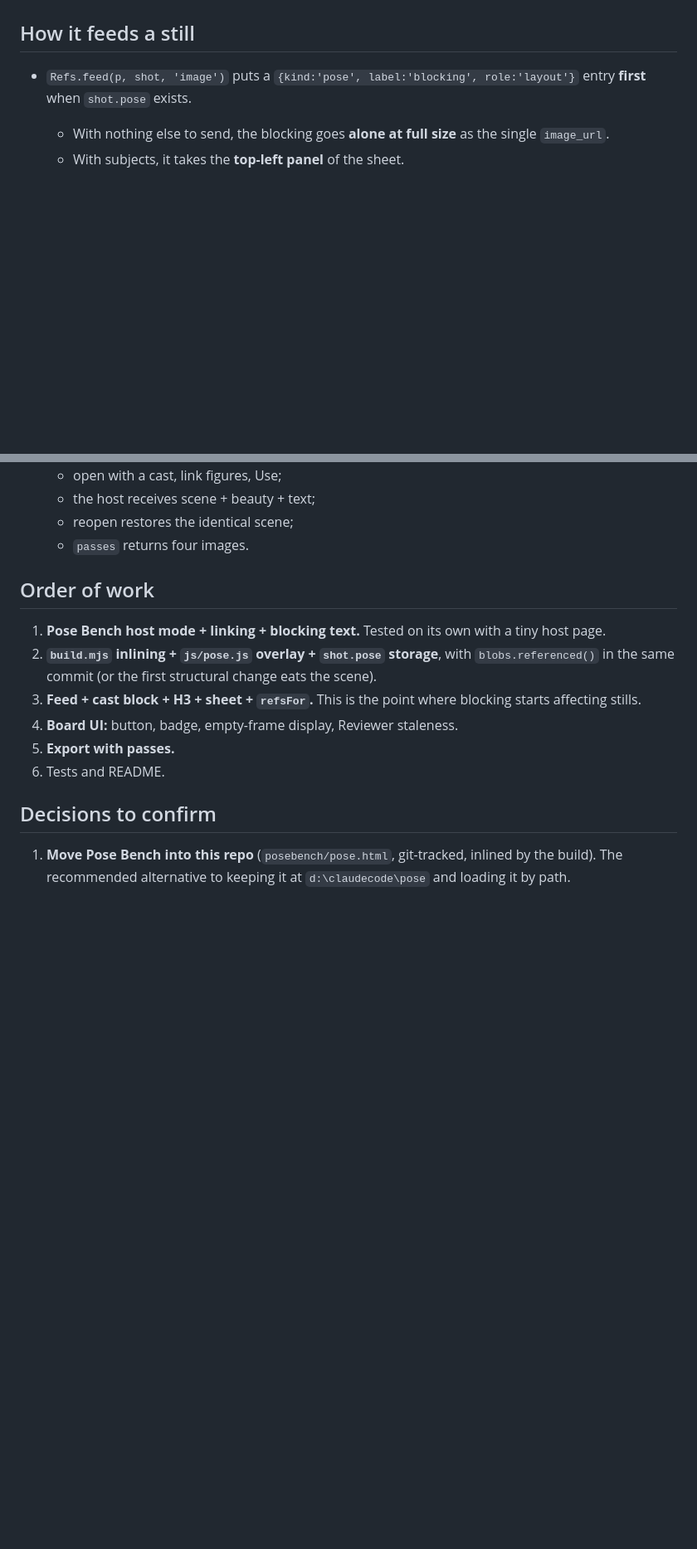
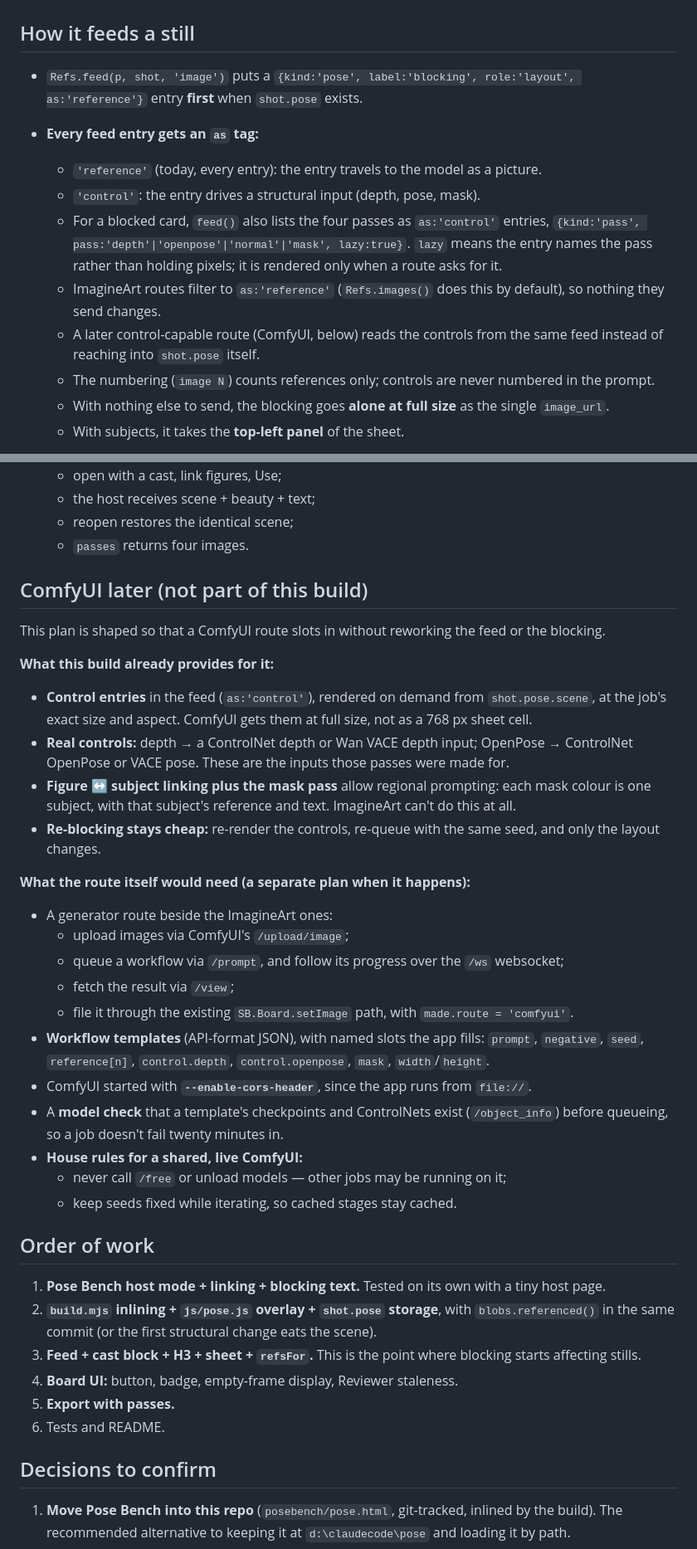
Before and after one commit to oldgodsslumber/storyboarder, a Markdown page: pose_bench_plan.md, 2 parts joined by grey strips. Shown at 83% size. Rendered like a GitHub page; blank space fills up the shorter version.

Commit message:
Plan: tag feed entries reference/control, and a ComfyUI-later section
Co-Authored-By: Claude Opus 5.5 <noreply@anthropic.com>

```diff
--- a/pose_bench_plan.md
+++ b/pose_bench_plan.md
@@ -71,8 +71,18 @@ shot.pose = {
 
 ## How it feeds a still
 
-- `Refs.feed(p, shot, 'image')` puts a `{kind:'pose', label:'blocking', role:'layout'}` entry
+- `Refs.feed(p, shot, 'image')` puts a `{kind:'pose', label:'blocking', role:'layout', as:'reference'}` entry
   **first** when `shot.pose` exists.
+- **Every feed entry gets an `as` tag:**
+  - `'reference'` (today, every entry): the entry travels to the model as a picture.
+  - `'control'`: the entry drives a structural input (depth, pose, mask).
+  - For a blocked card, `feed()` also lists the four passes as `as:'control'` entries, `{kind:'pass', pass:'depth'|'openpose'|'normal'|'mask', lazy:true}`.
+    `lazy` means the entry names the pass rather than holding pixels; it is rendered only when a route asks for it.
+  - ImagineArt routes filter to `as:'reference'` (`Refs.images()` does this by default), so nothing
+    they send changes.
+  - A later control-capable route (ComfyUI, below) reads the controls from the same feed instead of
+    reaching into `shot.pose` itself.
+  - The numbering (`image N`) counts references only; controls are never numbered in the prompt.
   - With nothing else to send, the blocking goes **alone at full size** as the single `image_url`.
   - With subjects, it takes the **top-left panel** of the sheet.
 - The cast block (personas.js:455ff) gets one sentence per model template (`REF_TEMPLATES` gains a
@@ -191,6 +202,34 @@ srcdoc>` inside `SB.modal`, the precedent being the PDF preview (exportoptions.j
   - the host receives scene + beauty + text;
   - reopen restores the identical scene;
   - `passes` returns four images.
+
+## ComfyUI later (not part of this build)
+
+This plan is shaped so that a ComfyUI route slots in without reworking the feed or the blocking.
+
+**What this build already provides for it:**
+- **Control entries** in the feed (`as:'control'`), rendered on demand from `shot.pose.scene`, at the job's exact
+  size and aspect. ComfyUI gets them at full size, not as a 768 px sheet cell.
+- **Real controls:** depth → a ControlNet depth or Wan VACE depth input; OpenPose → ControlNet OpenPose or VACE pose.
+  These are the inputs those passes were made for.
+- **Figure ↔ subject linking plus the mask pass** allow regional prompting: each mask colour is one
+  subject, with that subject's reference and text. ImagineArt can't do this at all.
+- **Re-blocking stays cheap:** re-render the controls, re-queue with the same seed, and only the layout changes.
+
+**What the route itself would need (a separate plan when it happens):**
+- A generator route beside the ImagineArt ones:
+  - upload images via ComfyUI's `/upload/image`;
+  - queue a workflow via `/prompt`, and follow its progress over the `/ws` websocket;
+  - fetch the result via `/view`;
+  - file it through the existing `SB.Board.setImage` path, with `made.route = 'comfyui'`.
+- **Workflow templates** (API-format JSON), with named slots the app fills: `prompt`, `negative`,
+  `seed`, `reference[n]`, `control.depth`, `control.openpose`, `mask`, `width`/`height`.
+- ComfyUI started with **`--enable-cors-header`**, since the app runs from `file://`.
+- A **model check** that a template's checkpoints and ControlNets exist (`/object_info`) before
+  queueing, so a job doesn't fail twenty minutes in.
+- **House rules for a shared, live ComfyUI:**
+  - never call `/free` or unload models — other jobs may be running on it;
+  - keep seeds fixed while iterating, so cached stages stay cached.
 
 ## Order of work
 
```
Also changed, not shown: other parts of pose_bench_plan.md (+2 -1 lines).
